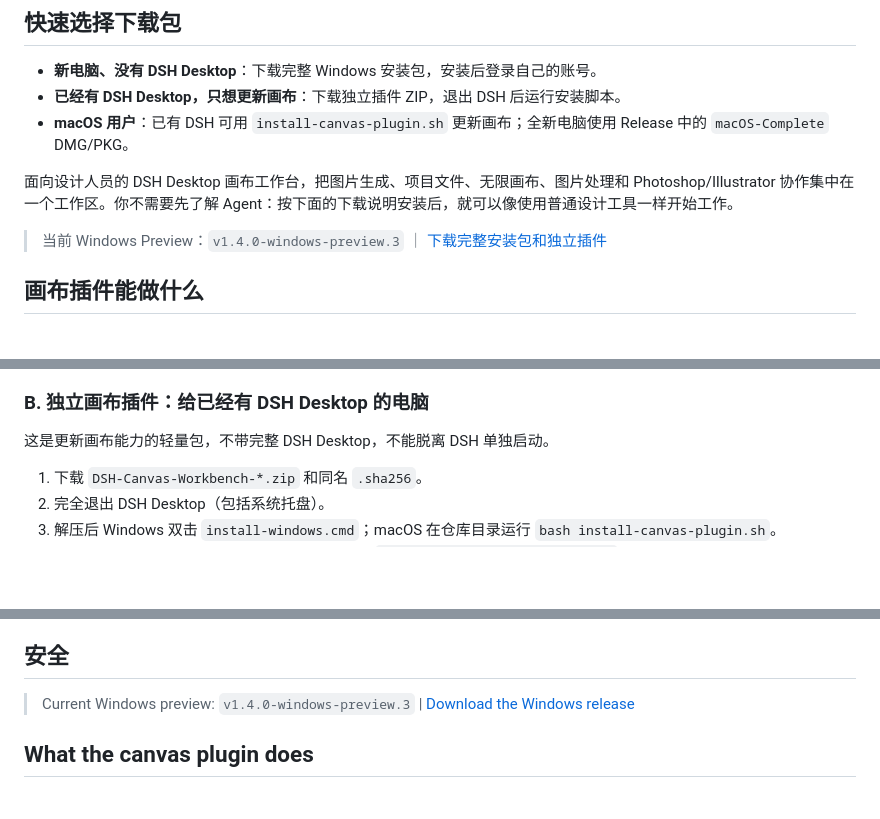
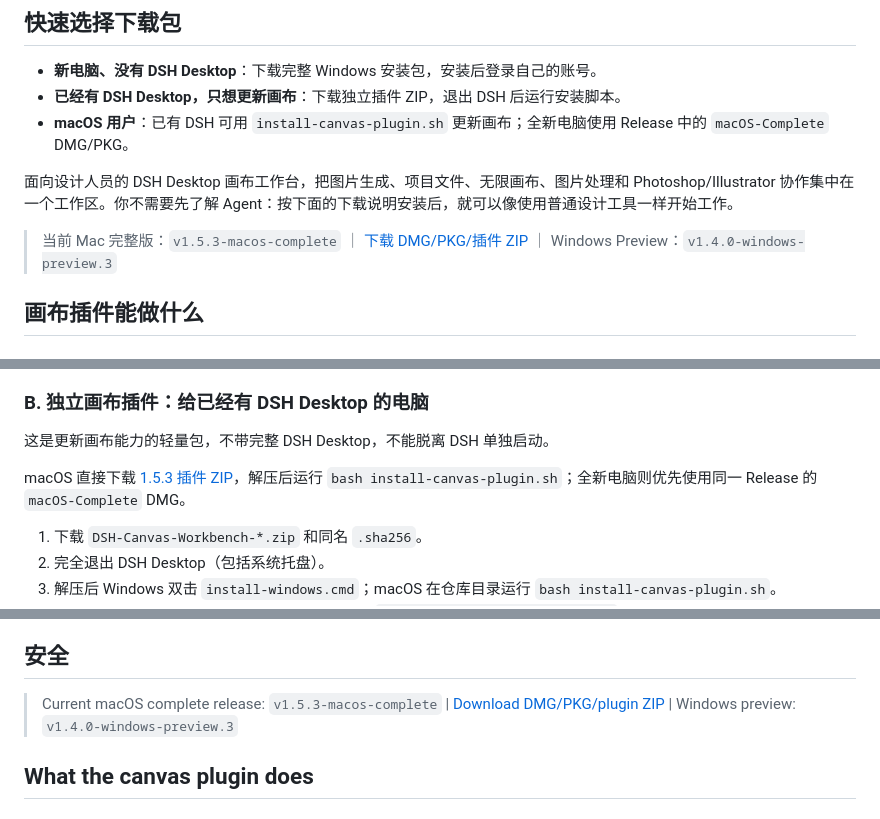
Before and after one commit to elangan1997-cmyk/dsh-canvas-suite, a Markdown page: README.md, 3 parts joined by grey strips. GitHub-like rendering; blank space fills up the shorter version.

Commit message:
docs: publish macOS complete release and plugin update path

```diff
--- a/README.md
+++ b/README.md
@@ -57,7 +57,7 @@ DSH 画布工作台不是把网页工具搬到桌面上，而是把设计师每
 
 面向设计人员的 DSH Desktop 画布工作台，把图片生成、项目文件、无限画布、图片处理和 Photoshop/Illustrator 协作集中在一个工作区。你不需要先了解 Agent：按下面的下载说明安装后，就可以像使用普通设计工具一样开始工作。
 
-> 当前 Windows Preview：`v1.4.0-windows-preview.3`  ｜  [下载完整安装包和独立插件](https://github.com/elangan1997-cmyk/dsh-canvas-suite/releases/tag/v1.4.0-windows-preview.3)
+> 当前 Mac 完整版：`v1.5.3-macos-complete` ｜ [下载 DMG/PKG/插件 ZIP](https://github.com/elangan1997-cmyk/dsh-canvas-suite/releases/tag/v1.5.3-macos-complete)  ｜ Windows Preview：`v1.4.0-windows-preview.3`
 
 ## 画布插件能做什么
 
@@ -110,6 +110,8 @@ DSH 画布工作台不是把网页工具搬到桌面上，而是把设计师每
 
 ### B. 独立画布插件：给已经有 DSH Desktop 的电脑
 这是更新画布能力的轻量包，不带完整 DSH Desktop，不能脱离 DSH 单独启动。
+
+macOS 直接下载 [1.5.3 插件 ZIP](https://github.com/elangan1997-cmyk/dsh-canvas-suite/releases/tag/v1.5.3-macos-complete)，解压后运行 `bash install-canvas-plugin.sh`；全新电脑则优先使用同一 Release 的 `macOS-Complete` DMG。
 
 1. 下载 `DSH-Canvas-Workbench-*.zip` 和同名 `.sha256`。
 2. 完全退出 DSH Desktop（包括系统托盘）。
@@ -194,7 +196,7 @@ DSH Canvas Workbench is a design-focused canvas plugin for DSH Desktop. It bring
 构建脚本会自动准备并校验运行时缓存。缓存约 1GB，故不进入 Git；DMG、PKG 和 SHA-256 文件作为 GitHub Release 资产发布。DSH Desktop.app 保持官方原始签名，不写入应用包内部。
 
 ## 安全
-> Current Windows preview: `v1.4.0-windows-preview.3`  |  [Download the Windows release](https://github.com/elangan1997-cmyk/dsh-canvas-suite/releases/tag/v1.4.0-windows-preview.3)
+> Current macOS complete release: `v1.5.3-macos-complete` | [Download DMG/PKG/plugin ZIP](https://github.com/elangan1997-cmyk/dsh-canvas-suite/releases/tag/v1.5.3-macos-complete) | Windows preview: `v1.4.0-windows-preview.3`
 
 ## What the canvas plugin does
 
```
